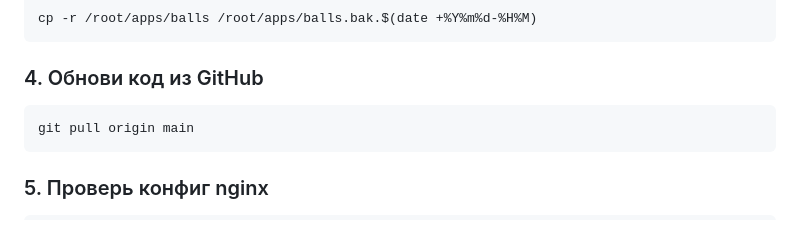
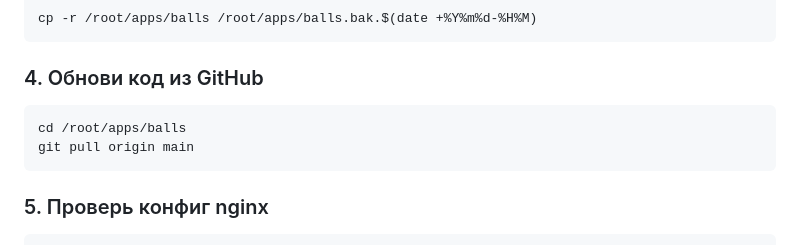
Before and after one commit to VadimMinaev/match3-game, a Markdown page: DEPLOY.md, the part around the change. Rendered like a GitHub page.

Commit message:
cd /root/apps/balls git pull origin main

````diff
--- a/DEPLOY.md
+++ b/DEPLOY.md
@@ -19,6 +19,7 @@ cp -r /root/apps/balls /root/apps/balls.bak.$(date +%Y%m%d-%H%M)
 
 ### 4. Обнови код из GitHub
 ```bash
+cd /root/apps/balls
 git pull origin main
 ```
 
````
